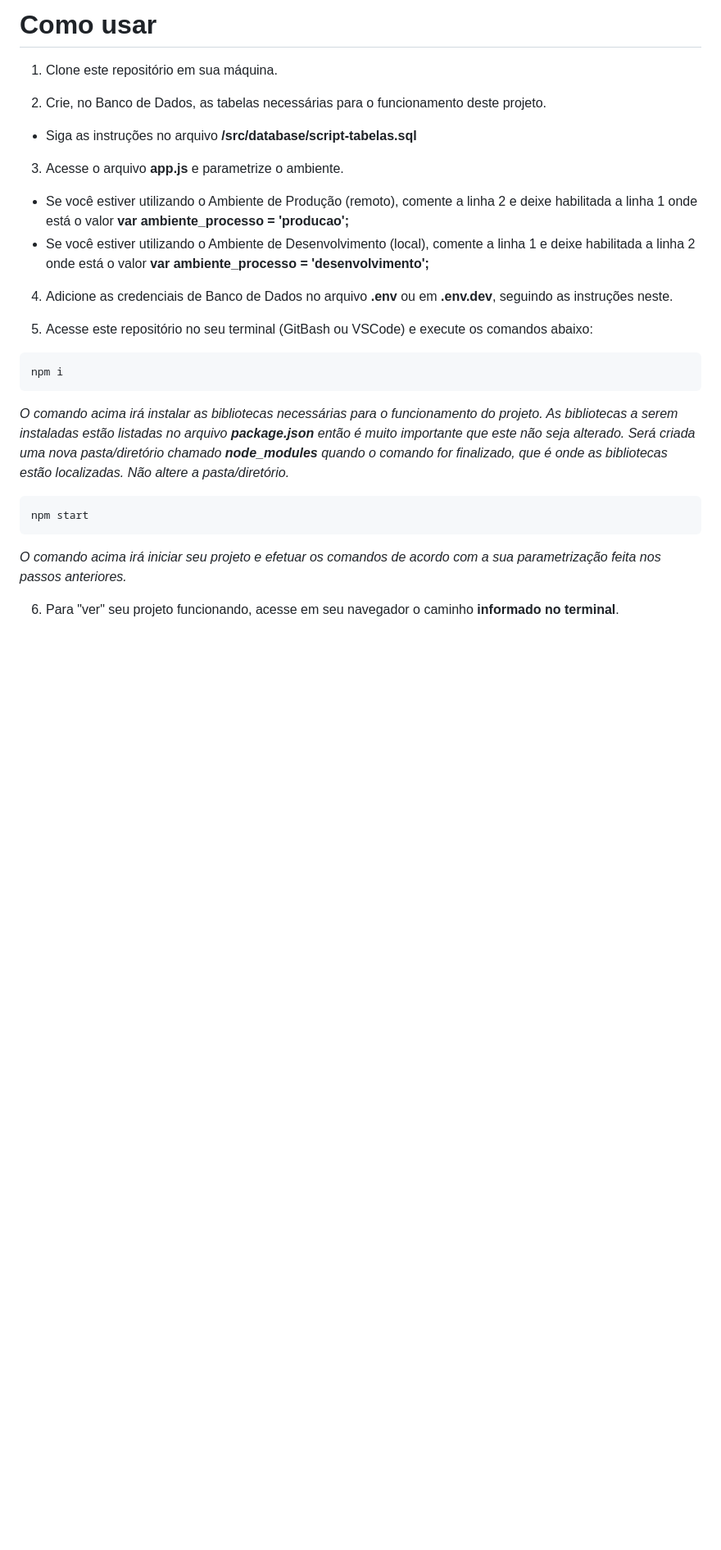
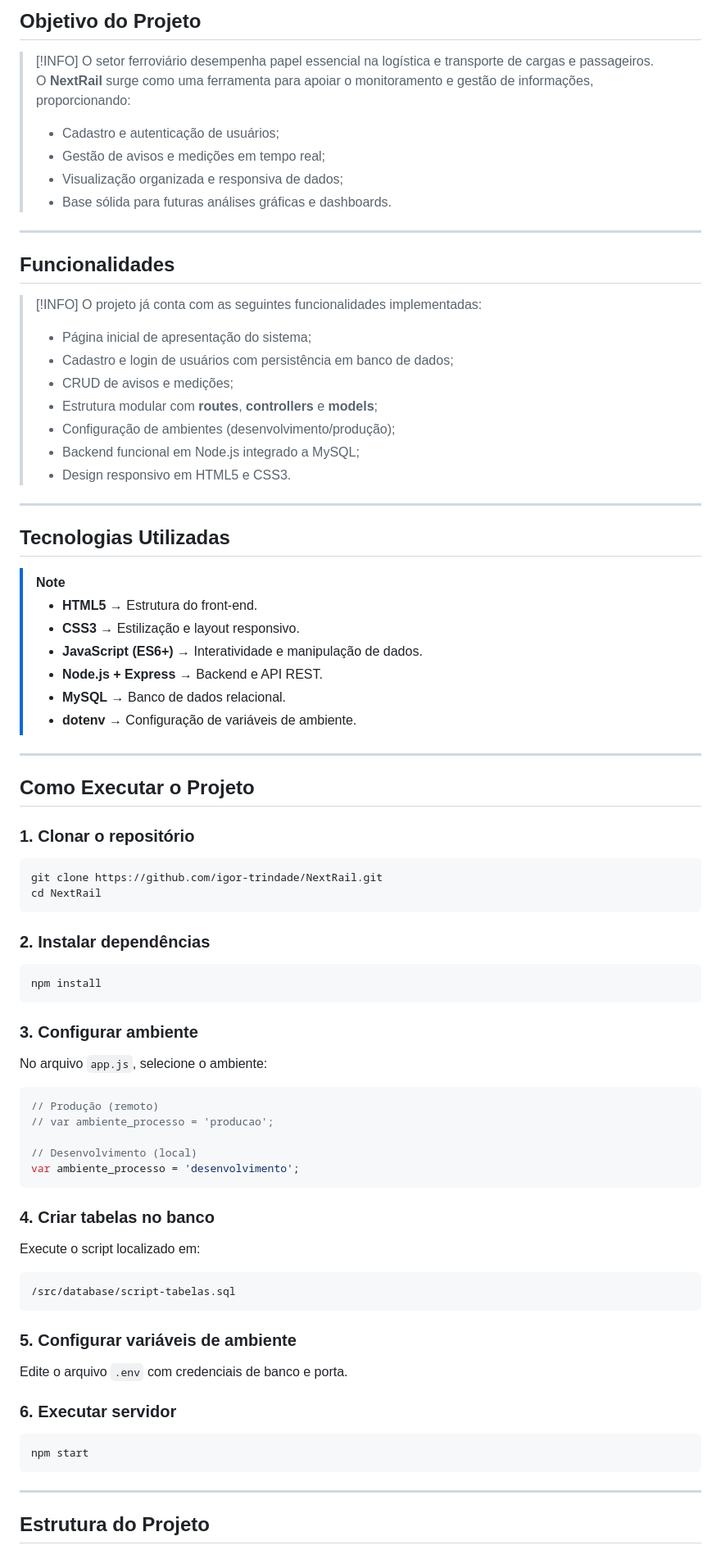
Before and after one commit to LauraBuzzato/NextRail, a Markdown page: README.md, the part around one of its changes. Shown at 82% size. Rendered like a GitHub page; blank space fills up the shorter version.

Commit message:
Atualizando o README

`````diff
--- a/README.md
+++ b/README.md
@@ -8,31 +8,89 @@ _Implementação de Referência para o seu Projeto de Primeiro Semestre_
 
-# Como usar
+## Objetivo do Projeto
 
-1. Clone este repositório em sua máquina.
+> [!INFO]
+> O setor ferroviário desempenha papel essencial na logística e transporte de cargas e passageiros.
+> O **NextRail** surge como uma ferramenta para apoiar o monitoramento e gestão de informações, proporcionando:
+>
+> - Cadastro e autenticação de usuários;
+> - Gestão de avisos e medições em tempo real;
+> - Visualização organizada e responsiva de dados;
+> - Base sólida para futuras análises gráficas e dashboards.
 
+---
 
-1. Crie, no Banco de Dados, as tabelas necessárias para o funcionamento deste projeto.
-- Siga as instruções no arquivo **/src/database/script-tabelas.sql**
+## Funcionalidades
 
+> [!INFO]
+> O projeto já conta com as seguintes funcionalidades implementadas:
+>
+> - Página inicial de apresentação do sistema;
+> - Cadastro e login de usuários com persistência em banco de dados;
+> - CRUD de avisos e medições;
+> - Estrutura modular com **routes**, **controllers** e **models**;
+> - Configuração de ambientes (desenvolvimento/produção);
+> - Backend funcional em Node.js integrado a MySQL;
+> - Design responsivo em HTML5 e CSS3.
 
-3. Acesse o arquivo **app.js** e parametrize o ambiente.
-- Se você estiver utilizando o Ambiente de Produção (remoto), comente a linha 2 e deixe habilitada a linha 1 onde está o valor **var ambiente_processo = 'producao';**
-- Se você estiver utilizando o Ambiente de Desenvolvimento (local), comente a linha 1 e deixe habilitada a linha 2 onde está o valor **var ambiente_processo = 'desenvolvimento';**
+---
 
-4. Adicione as credenciais de Banco de Dados no arquivo **.env** ou em **.env.dev**, seguindo as instruções neste.
+## Tecnologias Utilizadas
 
-5. Acesse este repositório no seu terminal (GitBash ou VSCode) e execute os comandos abaixo:
+> [!NOTE]
+> - **HTML5** → Estrutura do front-end.
+> - **CSS3** → Estilização e layout responsivo.
+> - **JavaScript (ES6+)** → Interatividade e manipulação de dados.
+> - **Node.js + Express** → Backend e API REST.
+> - **MySQL** → Banco de dados relacional.
+> - **dotenv** → Configuração de variáveis de ambiente.
+
+---
+
+## Como Executar o Projeto
+
+### 1. Clonar o repositório
+```bash
+git clone https://github.com/igor-trindade/NextRail.git
+cd NextRail
+````
+
+### 2. Instalar dependências
+
+```bash
+npm install
+```
+
+### 3. Configurar ambiente
+
+No arquivo `app.js`, selecione o ambiente:
+
+```js
+// Produção (remoto)
+// var ambiente_processo = 'producao';
+
+// Desenvolvimento (local)
+var ambiente_processo = 'desenvolvimento';
+```
+
+### 4. Criar tabelas no banco
+
+Execute o script localizado em:
 
 ```
-npm i
+/src/database/script-tabelas.sql
 ```
-_O comando acima irá instalar as bibliotecas necessárias para o funcionamento do projeto. As bibliotecas a serem instaladas estão listadas no arquivo **package.json** então é muito importante que este não seja alterado. Será criada uma nova pasta/diretório chamado **node_modules** quando o comando for finalizado, que é onde as bibliotecas estão localizadas. Não altere a pasta/diretório._
 
-```
+### 5. Configurar variáveis de ambiente
+
+Edite o arquivo `.env` com credenciais de banco e porta.
+
+### 6. Executar servidor
+
+```bash
 npm start
 ```
 
-_O comando acima irá iniciar seu projeto e efetuar os comandos de acordo com a sua parametrização feita nos passos anteriores._
+---
 
-6. Para "ver" seu projeto funcionando, acesse em seu navegador o caminho **informado no terminal**.
+## Estrutura do Projeto
 
`````
Also changed, not shown: other parts of README.md (+47 -57 lines).
